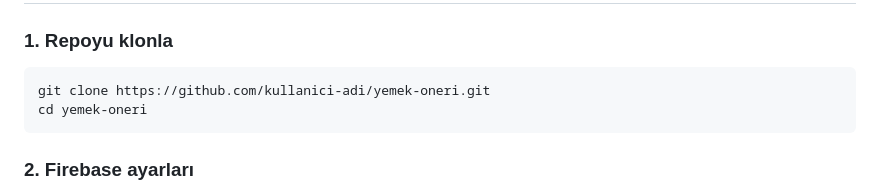
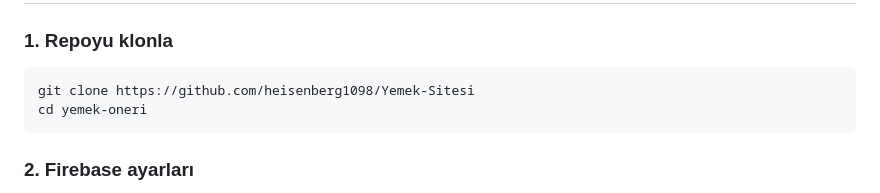
Before and after one commit to heisenberg1098/Yemek-Sitesi, a Markdown page: README.md, the part around the change. GitHub-like rendering.

Commit message:
Update repository clone command in README

````diff
--- a/README.md
+++ b/README.md
@@ -33,7 +33,7 @@ Aile için günlük yemek öneren sade bir web uygulaması.
 ### 1. Repoyu klonla
 
 ```bash
-git clone https://github.com/kullanici-adi/yemek-oneri.git
+git clone https://github.com/heisenberg1098/Yemek-Sitesi
 cd yemek-oneri
 ```
 
````
